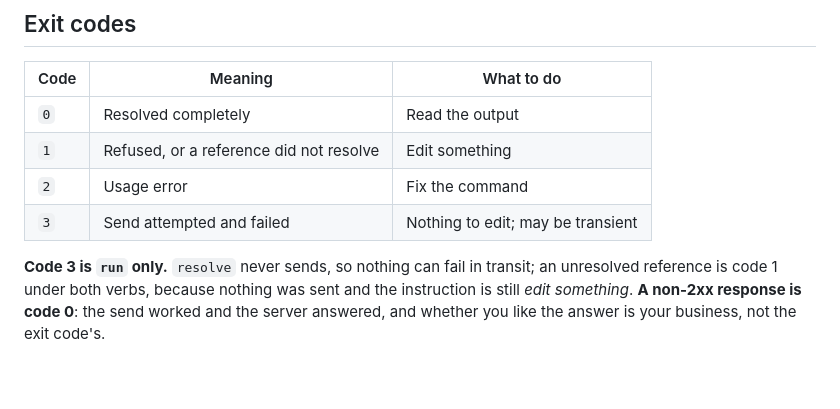
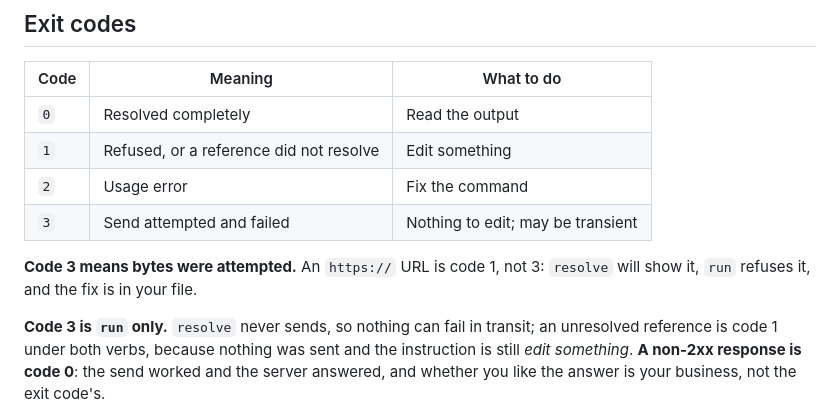
Before and after one commit to antrixy/reqtrail, a Markdown page: README.md, the part around the change. Drawn GitHub-style; blank space fills up the shorter version.

```diff
--- a/README.md
+++ b/README.md
@@ -178,6 +178,9 @@ is a perfectly valid hostname to a DNS resolver — so reqtrail does.
 | `2` | Usage error | Fix the command |
 | `3` | Send attempted and failed | Nothing to edit; may be transient |
 
+**Code 3 means bytes were attempted.** An `https://` URL is code 1, not 3:
+`resolve` will show it, `run` refuses it, and the fix is in your file.
+
 **Code 3 is `run` only.** `resolve` never sends, so nothing can fail in transit;
 an unresolved reference is code 1 under both verbs, because nothing was sent and
 the instruction is still *edit something*. **A non-2xx response is code 0**: the
```
Also changed, not shown: TRANSPORT-EVIDENCE.md (+35 -3 lines).
